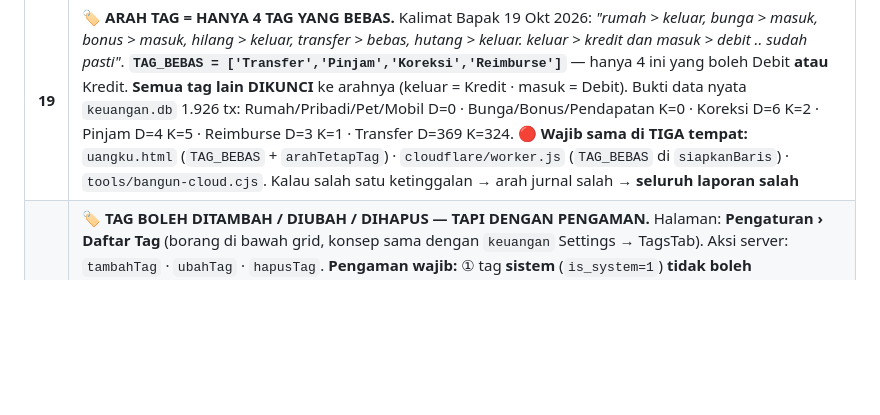
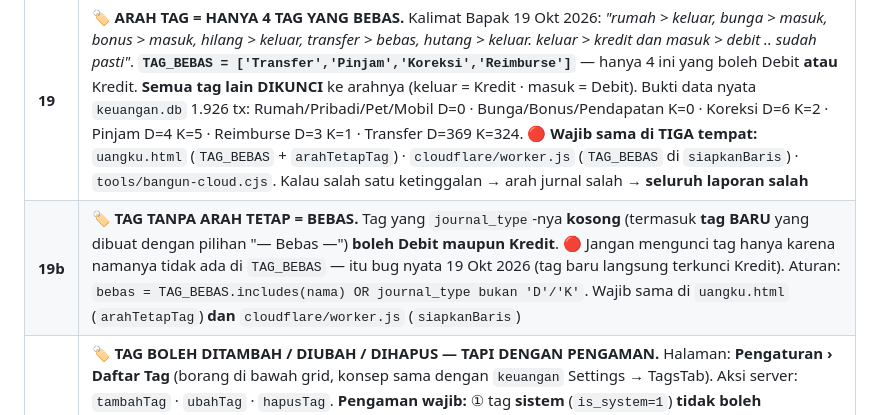
Before and after one commit to suwandhih/uangku, a Markdown page: agents.md, the part around the change. Drawn GitHub-style; blank space fills up the shorter version.

```diff
--- a/agents.md
+++ b/agents.md
@@ -485,6 +485,7 @@ akar semua bug. Di UangKu: **satu logika = satu berkas**. Yang lama **dihapus**.
 | **17** | 🔴🔴 **JANGAN MENCATAT DARI DUA TEMPAT PADA HARI YANG SAMA.** Bug nyata 16 Okt 2026: Bapak mencatat **pajak deposito Rp 123.287,67 dua kali** — sekali dari PC, sekali lagi dari HP — karena tidak tahu yang pertama sudah tersimpan. Akibatnya saldo Superbank **kurang Rp 123.287,67**. **Aturan:** ① sebelum mencatat, **periksa daftar transaksi hari itu dulu** ② kalau ragu, **catat dari satu tempat saja** ③ kalau sudah dobel → pakai **↩️ Batalkan** pada baris yang salah, **jangan** hapus |
 | **18** | 🔴 **NOMOR ID TRANSAKSI BISA BERTABRAKAN ANTARA PC DAN HP.** Bug nyata 16 Okt 2026: server (tulisan HP) dan `keuangan.db` (tulisan PC) sama-sama memakai ID **3212–3238** untuk transaksi yang **berbeda**. Akibatnya `siapkan-cloud.cjs --ulang` bisa **menimpa** catatan HP dengan catatan PC. **Aturan:** ① **jangan** menjalankan `siapkan-cloud.cjs --ulang` tanpa memeriksa tabrakan ID lebih dulu ② kalau Bapak mencatat dari PC **dan** HP, jalankan pemeriksa banding sebelum salinan ③ cara aman: **satu tempat saja** untuk mencatat (PC **atau** HP) |
 | **19** | 🏷️ **ARAH TAG = HANYA 4 TAG YANG BEBAS.** Kalimat Bapak 19 Okt 2026: *"rumah > keluar, bunga > masuk, bonus > masuk, hilang > keluar, transfer > bebas, hutang > keluar. keluar > kredit dan masuk > debit .. sudah pasti"*. **`TAG_BEBAS = ['Transfer','Pinjam','Koreksi','Reimburse']`** — hanya 4 ini yang boleh Debit **atau** Kredit. **Semua tag lain DIKUNCI** ke arahnya (keluar = Kredit · masuk = Debit). Bukti data nyata `keuangan.db` 1.926 tx: Rumah/Pribadi/Pet/Mobil D=0 · Bunga/Bonus/Pendapatan K=0 · Koreksi D=6 K=2 · Pinjam D=4 K=5 · Reimburse D=3 K=1 · Transfer D=369 K=324. 🔴 **Wajib sama di TIGA tempat:** `uangku.html` (`TAG_BEBAS` + `arahTetapTag`) · `cloudflare/worker.js` (`TAG_BEBAS` di `siapkanBaris`) · `tools/bangun-cloud.cjs`. Kalau salah satu ketinggalan → arah jurnal salah → **seluruh laporan salah** |
+| **19b** | 🏷️ **TAG TANPA ARAH TETAP = BEBAS.** Tag yang `journal_type`-nya **kosong** (termasuk **tag BARU** yang dibuat dengan pilihan "— Bebas —") **boleh Debit maupun Kredit**. 🔴 Jangan mengunci tag hanya karena namanya tidak ada di `TAG_BEBAS` — itu bug nyata 19 Okt 2026 (tag baru langsung terkunci Kredit). Aturan: `bebas = TAG_BEBAS.includes(nama) OR journal_type bukan 'D'/'K'`. Wajib sama di `uangku.html` (`arahTetapTag`) **dan** `cloudflare/worker.js` (`siapkanBaris`) |
 | **20** | 🏷️ **TAG BOLEH DITAMBAH / DIUBAH / DIHAPUS — TAPI DENGAN PENGAMAN.** Halaman: **Pengaturan › Daftar Tag** (borang di bawah grid, konsep sama dengan `keuangan` Settings → TagsTab). Aksi server: `tambahTag` · `ubahTag` · `hapusTag`. **Pengaman wajib:** ① tag **sistem** (`is_system=1`) **tidak boleh** diubah/dihapus ② tag yang **masih dipakai transaksi** **tidak boleh** dihapus (aturan 9.7) ③ nama **tidak boleh kembar** ④ **ganti nama tag WAJIB ikut mengganti** kolom `tag` di `transactions` · `wishlist` · `shopping_list` · `recurring` — kalau tidak, catatan lama kehilangan tag (bug nyata sistem lama 9 Jul) ⑤ setiap tulis **wajib** masuk `audit_log` (aturan C6). 🔴 `uangku.html` (versi HP) **BACA SAJA** — penanda `BISA_TULIS = false`; `tools/bangun-cloud.cjs` menggantinya jadi `true` untuk halaman cloud |
 
 ### ⚠️ Dokumen sumber yang sudah dihapus — di mana isinya sekarang
```
Also changed, not shown: CHANGELOG.md (+8 -0 lines).
